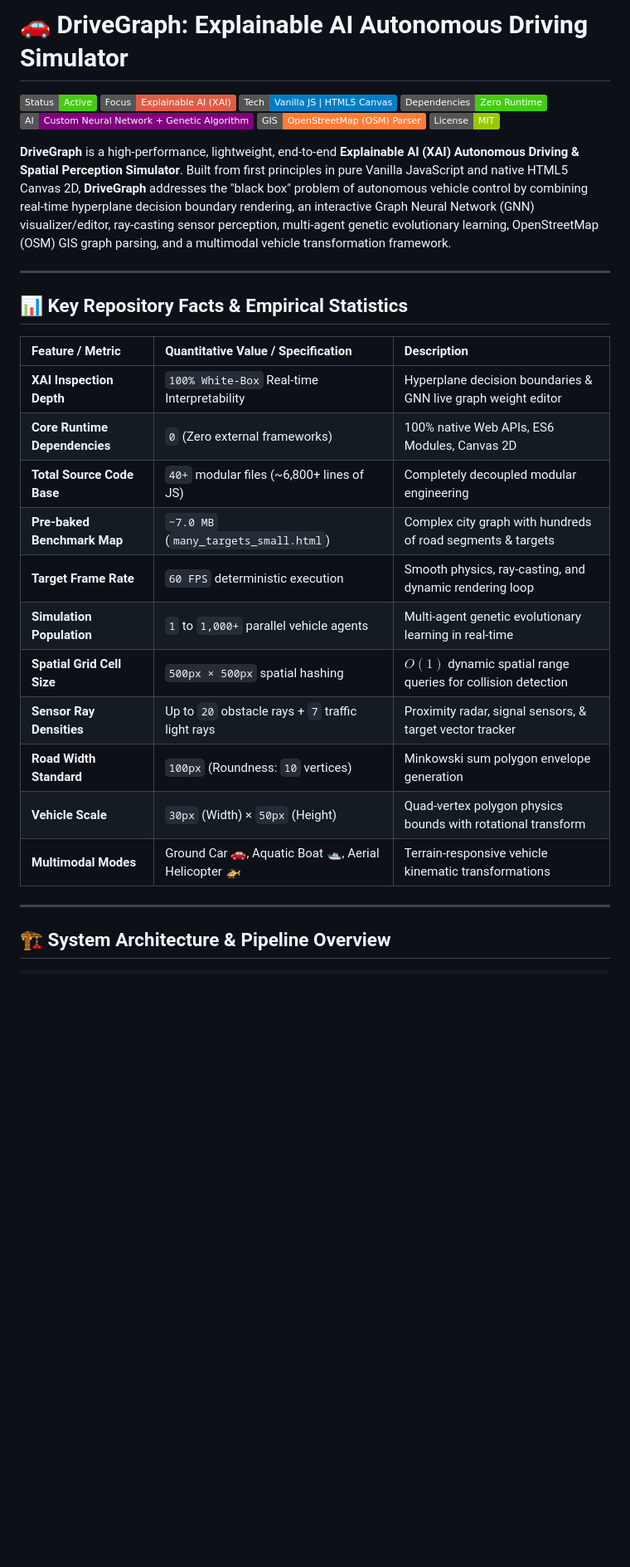
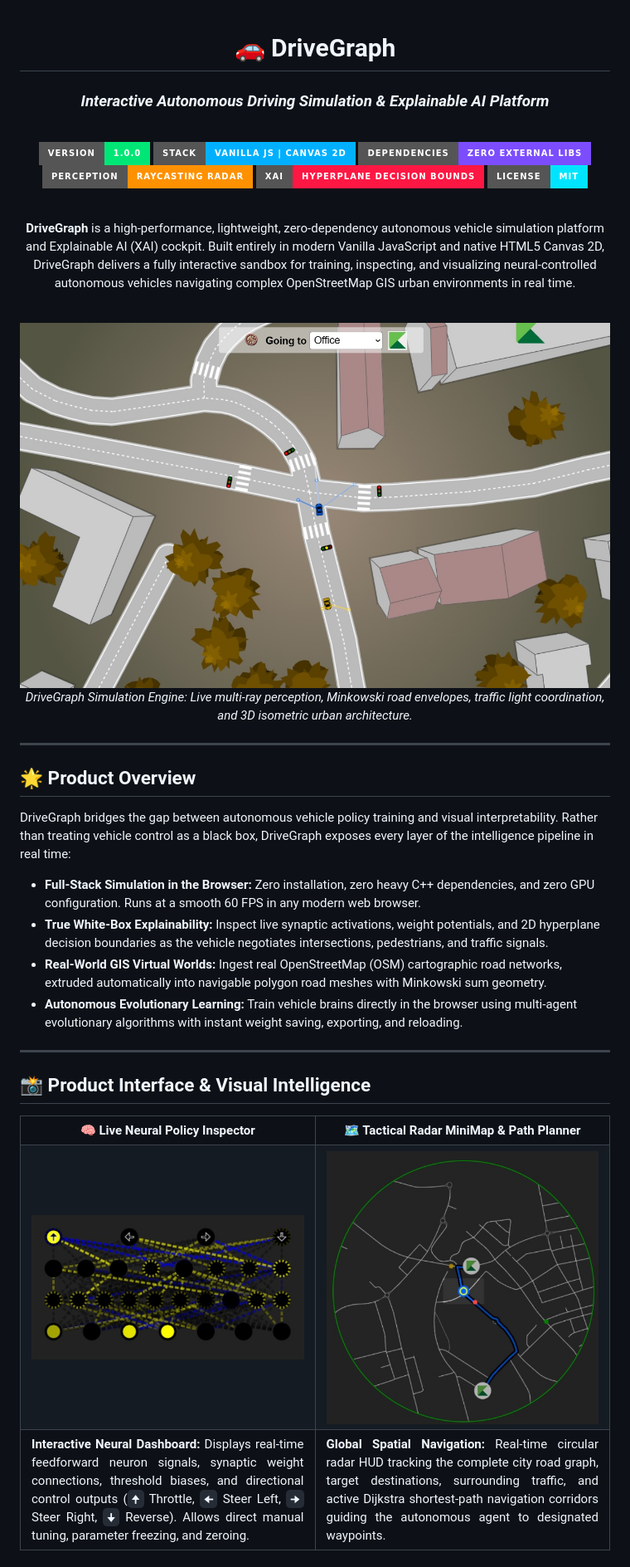
Before and after one commit to GOKULRAM-K/DriveGraph-Explainable-AI-Autonomous-Driving-Simulator, a Markdown page: README.md, the part around one of its changes. Shown at 83% size. Drawn GitHub-style; pictures changed too: Neural Architecture Working.jpeg (added), Route Map View.jpeg (added), Satellite Map View.jpeg (added); badges without logos; blank space fills up the shorter version.

Commit message:
Improve DriveGraph UI and documentation

```diff
--- a/README.md
+++ b/README.md
@@ -1,33 +1,64 @@
-# 🚗 DriveGraph: Explainable AI Autonomous Driving Simulator
+<div align="center">
 
-![Project Status](https://img.shields.io/badge/Status-Active-brightgreen.svg)
-![XAI Paradigm](https://img.shields.io/badge/Focus-Explainable_AI_(XAI)-red.svg)
-![Technology Stack](https://img.shields.io/badge/Tech-Vanilla_JS_%7C_HTML5_Canvas-blue.svg)
-![Dependencies](https://img.shields.io/badge/Dependencies-Zero_Runtime-success.svg)
-![AI Framework](https://img.shields.io/badge/AI-Custom_Neural_Network_%2B_Genetic_Algorithm-purple.svg)
-![GIS Integration](https://img.shields.io/badge/GIS-OpenStreetMap_(OSM)_Parser-orange.svg)
-![License](https://img.shields.io/badge/License-MIT-green.svg)
+# 🚗 DriveGraph
+### *Interactive Autonomous Driving Simulation & Explainable AI Platform*
 
-**DriveGraph** is a high-performance, lightweight, end-to-end **Explainable AI (XAI) Autonomous Driving & Spatial Perception Simulator**. Built from first principles in pure Vanilla JavaScript and native HTML5 Canvas 2D, **DriveGraph** addresses the "black box" problem of autonomous vehicle control by combining real-time hyperplane decision boundary rendering, an interactive Graph Neural Network (GNN) visualizer/editor, ray-casting sensor perception, multi-agent genetic evolutionary learning, OpenStreetMap (OSM) GIS graph parsing, and a multimodal vehicle transformation framework.
+<br/>
+
+[![Version: 1.0.0](https://img.shields.io/badge/Version-1.0.0-00E676?style=for-the-badge&logo=semver&logoColor=white)](#)
+[![Runtime: Vanilla JS](https://img.shields.io/badge/Stack-Vanilla_JS_%7C_Canvas_2D-00B0FF?style=for-the-badge&logo=javascript&logoColor=white)](https://developer.mozilla.org/en-US/docs/Web/API/Canvas_API)
+[![Dependencies: Zero](https://img.shields.io/badge/Dependencies-Zero_External_Libs-7C4DFF?style=for-the-badge&logo=npm&logoColor=white)](#-quickstart)
+[![Perception: Raycasting](https://img.shields.io/badge/Perception-Raycasting_Radar-FF9100?style=for-the-badge&logo=radar&logoColor=white)](#-core-features)
+[![Explainability: XAI](https://img.shields.io/badge/XAI-Hyperplane_Decision_Bounds-FF1744?style=for-the-badge&logo=target&logoColor=white)](#-core-features)
+[![License: MIT](https://img.shields.io/badge/License-MIT-00E5FF?style=for-the-badge&logo=open-source-initiative&logoColor=white)](LICENSE)
+
+<br/>
+
+**DriveGraph** is a high-performance, lightweight, zero-dependency autonomous vehicle simulation platform and Explainable AI (XAI) cockpit. Built entirely in modern Vanilla JavaScript and native HTML5 Canvas 2D, DriveGraph delivers a fully interactive sandbox for training, inspecting, and visualizing neural-controlled autonomous vehicles navigating complex OpenStreetMap GIS urban environments in real time.
+
+<br/>
+
+<img src="Satellite%20Map%20View.jpeg" alt="DriveGraph Autonomous Vehicle Simulation Viewport" width="100%" style="border-radius: 12px; box-shadow: 0 12px 36px rgba(0, 0, 0, 0.45); border: 1px solid rgba(255,255,255,0.1);" />
+
+*DriveGraph Simulation Engine: Live multi-ray perception, Minkowski road envelopes, traffic light coordination, and 3D isometric urban architecture.*
+
+</div>
 
 ---
 
-## 📊 Key Repository Facts & Empirical Statistics
+## 🌟 Product Overview
 
-| Feature / Metric | Quantitative Value / Specification | Description |
-| :--- | :--- | :--- |
-| **XAI Inspection Depth** | `100% White-Box` Real-time Interpretability | Hyperplane decision boundaries & GNN live graph weight editor |
-| **Core Runtime Dependencies** | `0` (Zero external frameworks) | 100% native Web APIs, ES6 Modules, Canvas 2D |
-| **Total Source Code Base** | `40+` modular files (~6,800+ lines of JS) | Completely decoupled modular engineering |
-| **Pre-baked Benchmark Map** | `~7.0 MB` (`many_targets_small.html`) | Complex city graph with hundreds of road segments & targets |
-| **Target Frame Rate** | `60 FPS` deterministic execution | Smooth physics, ray-casting, and dynamic rendering loop |
-| **Simulation Population** | `1` to `1,000+` parallel vehicle agents | Multi-agent genetic evolutionary learning in real-time |
-| **Spatial Grid Cell Size** | `500px × 500px` spatial hashing | $O(1)$ dynamic spatial range queries for collision detection |
-| **Sensor Ray Densities** | Up to `20` obstacle rays + `7` traffic light rays | Proximity radar, signal sensors, & target vector tracker |
-| **Road Width Standard** | `100px` (Roundness: `10` vertices) | Minkowski sum polygon envelope generation |
-| **Vehicle Scale** | `30px` (Width) × `50px` (Height) | Quad-vertex polygon physics bounds with rotational transform |
-| **Multimodal Modes** | Ground Car 🚗, Aquatic Boat 🛥️, Aerial Helicopter 🚁 | Terrain-responsive vehicle kinematic transformations |
+DriveGraph bridges the gap between autonomous vehicle policy training and visual interpretability. Rather than treating vehicle control as a black box, DriveGraph exposes every layer of the intelligence pipeline in real time:
+
+- **Full-Stack Simulation in the Browser:** Zero installation, zero heavy C++ dependencies, and zero GPU configuration. Runs at a smooth 60 FPS in any modern web browser.
+- **True White-Box Explainability:** Inspect live synaptic activations, weight potentials, and 2D hyperplane decision boundaries as the vehicle negotiates intersections, pedestrians, and traffic signals.
+- **Real-World GIS Virtual Worlds:** Ingest real OpenStreetMap (OSM) cartographic road networks, extruded automatically into navigable polygon road meshes with Minkowski sum geometry.
+- **Autonomous Evolutionary Learning:** Train vehicle brains directly in the browser using multi-agent evolutionary algorithms with instant weight saving, exporting, and reloading.
 
 ---
 
-## 🏗 System Architecture & Pipeline Overview
+## 📸 Product Interface & Visual Intelligence
+
+<table align="center" width="100%">
+  <tr>
+    <th width="50%" align="center"><b>🧠 Live Neural Policy Inspector</b></th>
+    <th width="50%" align="center"><b>🗺️ Tactical Radar MiniMap & Path Planner</b></th>
+  </tr>
+  <tr>
+    <td align="center">
+      <img src="Neural%20Architecture%20Working.jpeg" width="100%" alt="Neural Architecture Working" style="border-radius: 8px; border: 1px solid rgba(255,255,255,0.1);" />
+    </td>
+    <td align="center">
+      <img src="Route%20Map%20View.jpeg" width="100%" alt="Route Map View" style="border-radius: 8px; border: 1px solid rgba(255,255,255,0.1);" />
+    </td>
+  </tr>
+  <tr>
+    <td align="justify">
+      <b>Interactive Neural Dashboard:</b> Displays real-time feedforward neuron signals, synaptic weight connections, threshold biases, and directional control outputs (<code>🠉</code> Throttle, <code>🠈</code> Steer Left, <code>🠊</code> Steer Right, <code>🠋</code> Reverse). Allows direct manual tuning, parameter freezing, and zeroing.
+    </td>
+    <td align="justify">
+      <b>Global Spatial Navigation:</b> Real-time circular radar HUD tracking the complete city road graph, target destinations, surrounding traffic, and active Dijkstra shortest-path navigation corridors guiding the autonomous agent to designated waypoints.
+    </td>
+  </tr>
+</table>
+
```
Also changed, not shown: other parts of README.md (+147 -172 lines), 3 other files.
